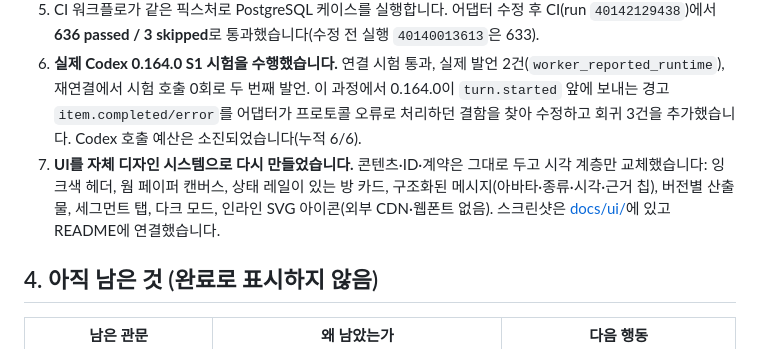
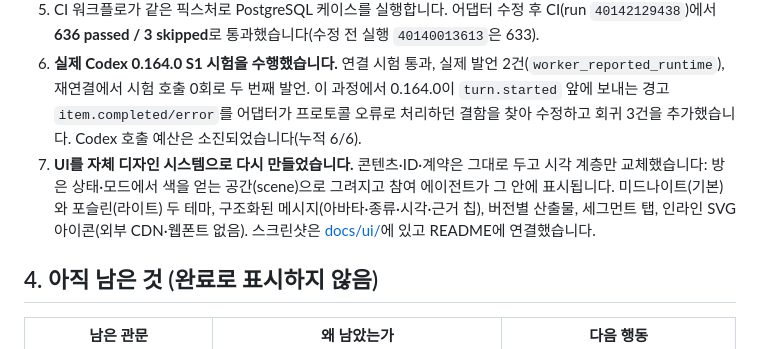
Before and after one commit to yjj3019/TalkAbout, a Markdown page: docs/STATUS.md, the part around the change. Rendered like a GitHub page.

```diff
--- a/docs/STATUS.md
+++ b/docs/STATUS.md
@@ -50,7 +50,7 @@ pwsh tools/ci_postgres_fixture.ps1 -Action stop -BinDir <postgres>/bin -DataDir
 4. 임시 PostgreSQL 픽스처 스크립트를 추가하고 실제로 생성→검증→종료까지 실행했습니다.
 5. CI 워크플로가 같은 픽스처로 PostgreSQL 케이스를 실행합니다. 어댑터 수정 후 CI(run `40142129438`)에서 **636 passed / 3 skipped**로 통과했습니다(수정 전 실행 `40140013613`은 633).
 6. **실제 Codex 0.164.0 S1 시험을 수행했습니다.** 연결 시험 통과, 실제 발언 2건(`worker_reported_runtime`), 재연결에서 시험 호출 0회로 두 번째 발언. 이 과정에서 0.164.0이 `turn.started` 앞에 보내는 경고 `item.completed/error`를 어댑터가 프로토콜 오류로 처리하던 결함을 찾아 수정하고 회귀 3건을 추가했습니다. Codex 호출 예산은 소진되었습니다(누적 6/6).
-7. **UI를 자체 디자인 시스템으로 다시 만들었습니다.** 콘텐츠·ID·계약은 그대로 두고 시각 계층만 교체했습니다: 잉크색 헤더, 웜 페이퍼 캔버스, 상태 레일이 있는 방 카드, 구조화된 메시지(아바타·종류·시각·근거 칩), 버전별 산출물, 세그먼트 탭, 다크 모드, 인라인 SVG 아이콘(외부 CDN·웹폰트 없음). 스크린샷은 [docs/ui/](ui/)에 있고 README에 연결했습니다.
+7. **UI를 자체 디자인 시스템으로 다시 만들었습니다.** 콘텐츠·ID·계약은 그대로 두고 시각 계층만 교체했습니다: 방은 상태·모드에서 색을 얻는 공간(scene)으로 그려지고 참여 에이전트가 그 안에 표시됩니다. 미드나이트(기본)와 포슬린(라이트) 두 테마, 구조화된 메시지(아바타·종류·시각·근거 칩), 버전별 산출물, 세그먼트 탭, 인라인 SVG 아이콘(외부 CDN·웹폰트 없음). 스크린샷은 [docs/ui/](ui/)에 있고 README에 연결했습니다.
 
 ## 4. 아직 남은 것 (완료로 표시하지 않음)
 
```
Also changed, not shown: README.en.md (+7 -4 lines), README.md (+8 -5 lines), docs/ui/light.png (added), docs/ui/mobile.png, docs/ui/room.png, docs/ui/rooms.png, 3 other files.
